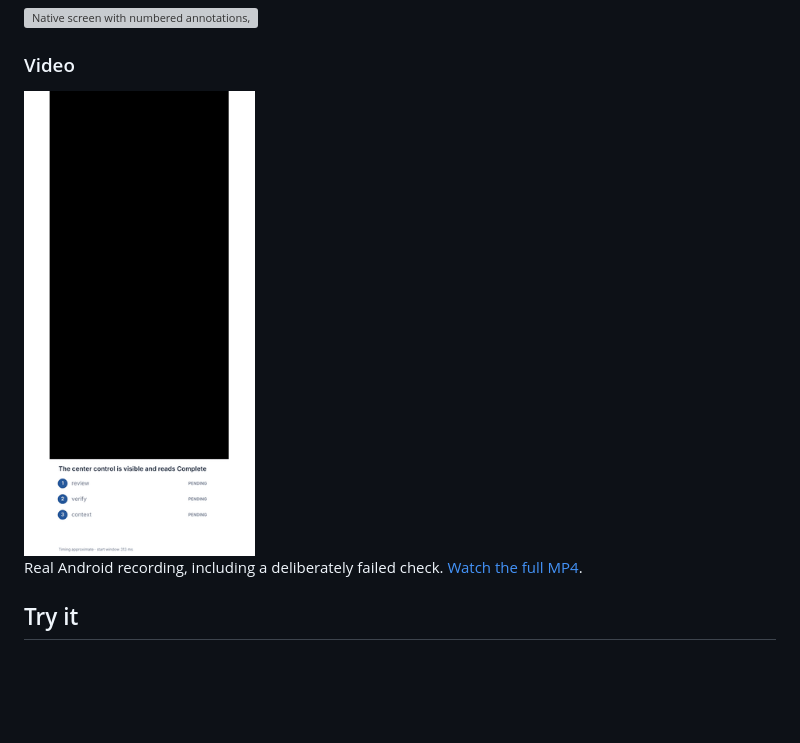
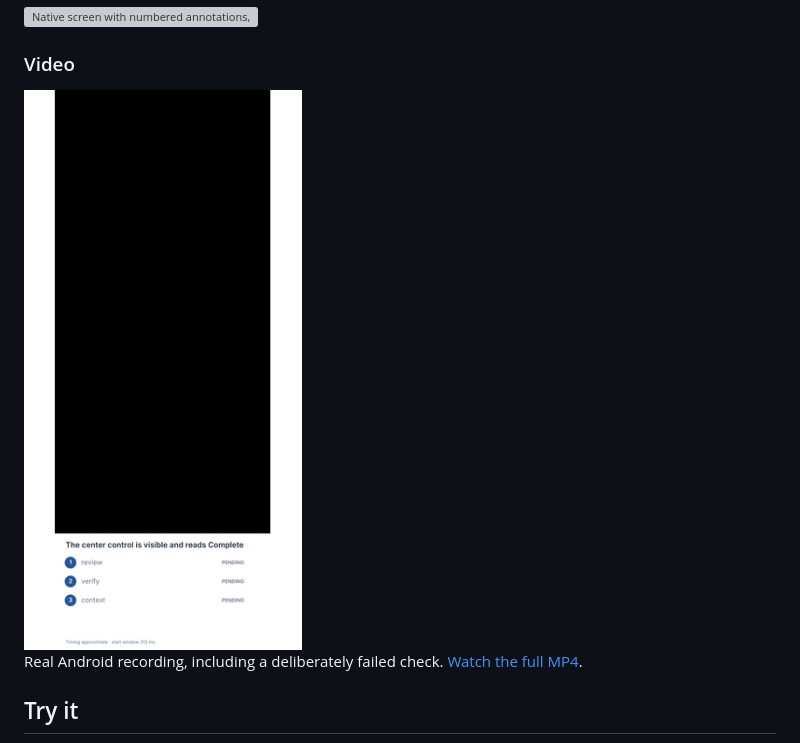
Before and after one commit to timcheng112/device-annotate, a Markdown page: README.md, the part around the change. GitHub-like rendering; blank space fills up the shorter version; grey boxes are pictures that could not be loaded.

Commit message:
Use matching README preview frames [skip ci]

```diff
--- a/README.md
+++ b/README.md
@@ -30,7 +30,7 @@ This adds that verification layer on top of [agent-device](https://github.com/ca
 ### Video
 
 <a href="https://raw.githubusercontent.com/timcheng112/device-annotate/a5ffe77ea79bc0420ab9c421a4664a8b4b32cb42/docs/examples/running-checklist.mp4">
-  <img src="https://raw.githubusercontent.com/timcheng112/device-annotate/9ad568beaafdfd3a510e4231a1dd285f5aac04e5/docs/examples/running-checklist.gif" width="231" height="600" alt="Android recording with a running checklist that accumulates PASS, FAIL, and INFO results below the video.">
+  <img src="https://raw.githubusercontent.com/timcheng112/device-annotate/504ba54f12c379e34edb9109b59fad71628abecd/docs/examples/running-checklist.gif" width="298" height="600" alt="Android recording with a running checklist that accumulates PASS, FAIL, and INFO results below the video.">
 </a>
 
 Real Android recording, including a deliberately failed check.
```
Also changed, not shown: docs/PLAN.delivery.md (+6 -0 lines).
